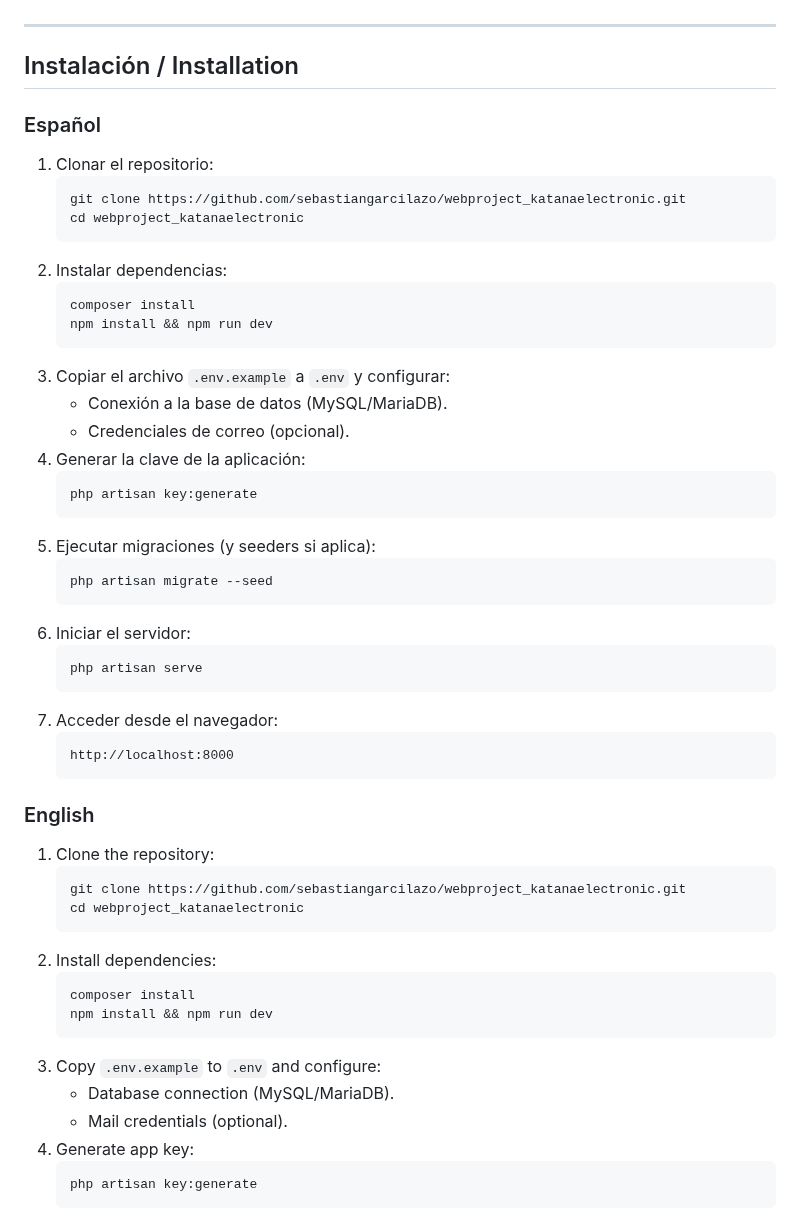
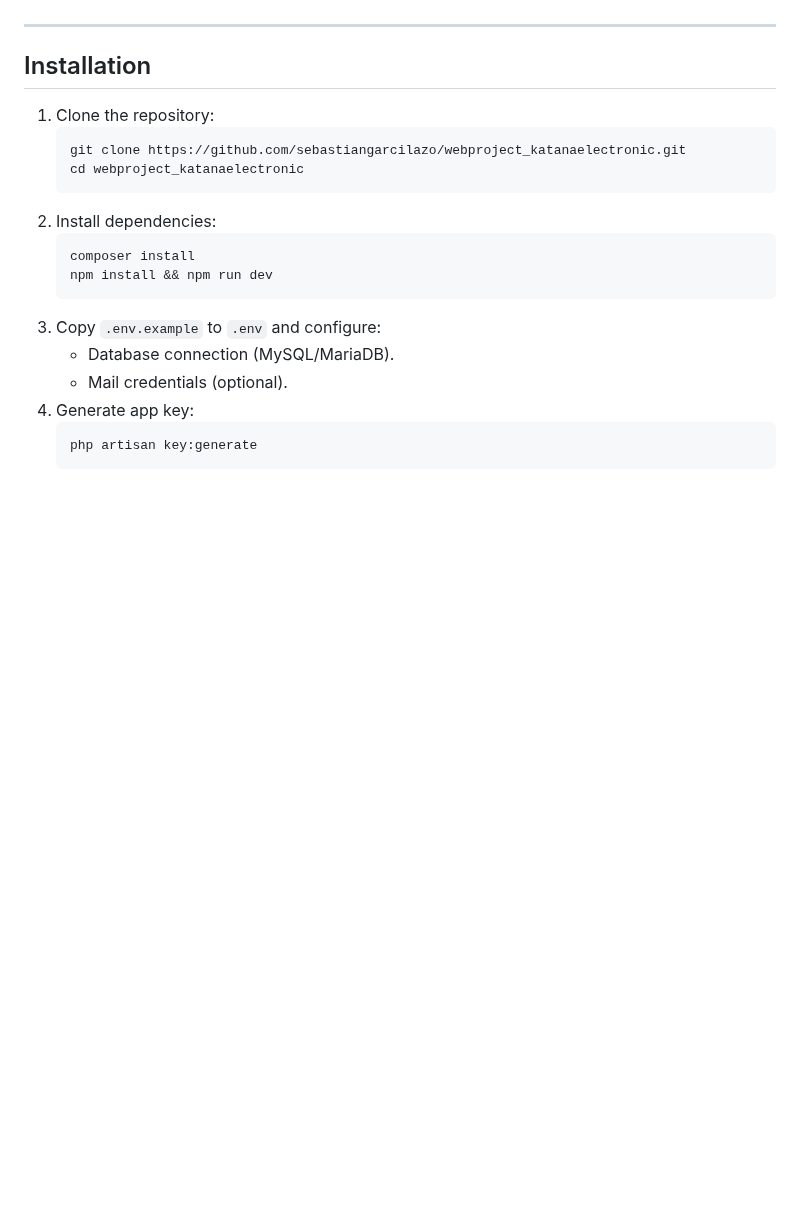
Before and after one commit to sebastiangarcilazo/webproject_katanaelectronic, a Markdown page: README.md, the part around one of its changes. GitHub-like rendering; blank space fills up the shorter version.

````diff
--- a/README.md
+++ b/README.md
@@ -60,40 +96,8 @@ The platform implements **client and administrator roles**, each with specific c
 
 ---
 
-## Instalación / Installation
+## Installation
 
-### Español
-1. Clonar el repositorio:
-   ```bash
-   git clone https://github.com/sebastiangarcilazo/webproject_katanaelectronic.git
-   cd webproject_katanaelectronic
-   ```
-2. Instalar dependencias:
-   ```bash
-   composer install
-   npm install && npm run dev
-   ```
-3. Copiar el archivo `.env.example` a `.env` y configurar:
-   - Conexión a la base de datos (MySQL/MariaDB).
-   - Credenciales de correo (opcional).
-4. Generar la clave de la aplicación:
-   ```bash
-   php artisan key:generate
-   ```
-5. Ejecutar migraciones (y seeders si aplica):
-   ```bash
-   php artisan migrate --seed
-   ```
-6. Iniciar el servidor:
-   ```bash
-   php artisan serve
-   ```
-7. Acceder desde el navegador:
-   ```
-   http://localhost:8000
-   ```
-
-### English
 1. Clone the repository:
    ```bash
    git clone https://github.com/sebastiangarcilazo/webproject_katanaelectronic.git
````
Also changed, not shown: other parts of README.md (+65 -17 lines).
